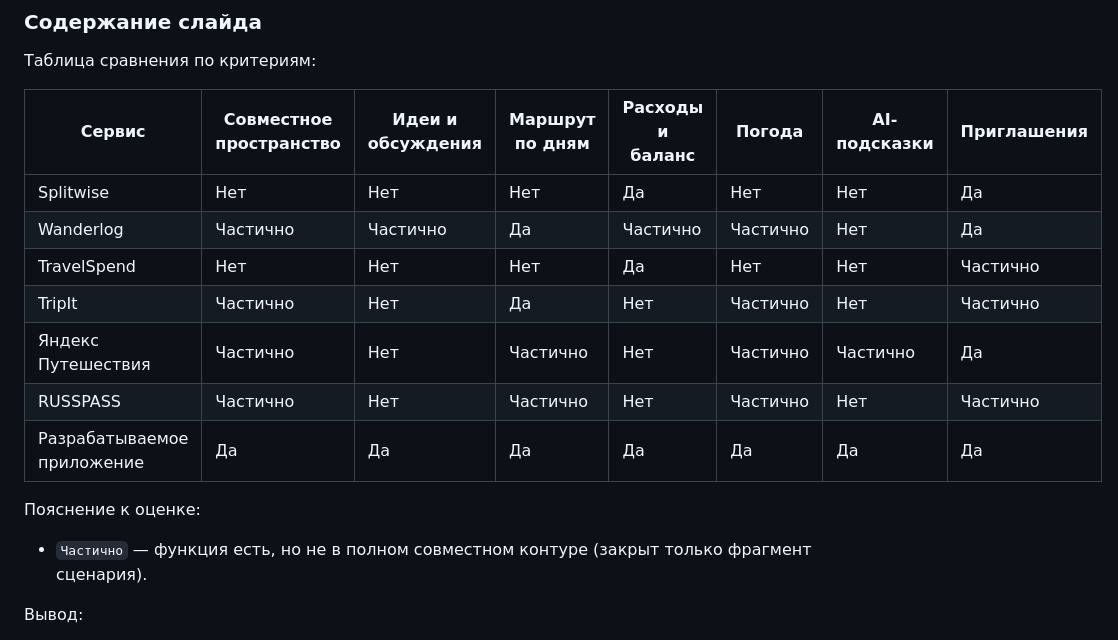
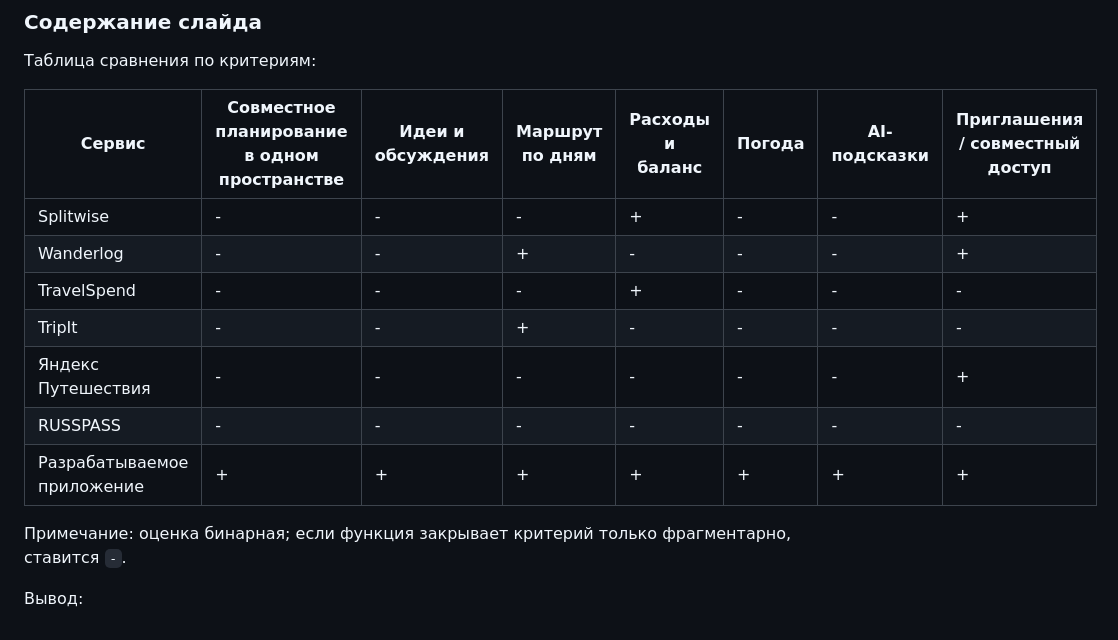
Before and after one commit to ilya-nvk/cotrip, a Markdown page: docs/presentation/defense_slides_script.md, the part around the change. Rendered like a GitHub page.

Commit message:
presentation

```diff
--- a/docs/presentation/defense_slides_script.md
+++ b/docs/presentation/defense_slides_script.md
@@ -50,18 +50,17 @@
 ### Содержание слайда
 Таблица сравнения по критериям:
 
-| Сервис | Совместное пространство | Идеи и обсуждения | Маршрут по дням | Расходы и баланс | Погода | AI-подсказки | Приглашения |
+| Сервис | Совместное планирование в одном пространстве | Идеи и обсуждения | Маршрут по дням | Расходы и баланс | Погода | AI-подсказки | Приглашения / совместный доступ |
 |---|---|---|---|---|---|---|---|
-| Splitwise | Нет | Нет | Нет | Да | Нет | Нет | Да |
-| Wanderlog | Частично | Частично | Да | Частично | Частично | Нет | Да |
-| TravelSpend | Нет | Нет | Нет | Да | Нет | Нет | Частично |
-| TripIt | Частично | Нет | Да | Нет | Частично | Нет | Частично |
-| Яндекс Путешествия | Частично | Нет | Частично | Нет | Частично | Частично | Да |
-| RUSSPASS | Частично | Нет | Частично | Нет | Частично | Нет | Частично |
-| Разрабатываемое приложение | Да | Да | Да | Да | Да | Да | Да |
+| Splitwise | - | - | - | + | - | - | + |
+| Wanderlog | - | - | + | - | - | - | + |
+| TravelSpend | - | - | - | + | - | - | - |
+| TripIt | - | - | + | - | - | - | - |
+| Яндекс Путешествия | - | - | - | - | - | - | + |
+| RUSSPASS | - | - | - | - | - | - | - |
+| Разрабатываемое приложение | + | + | + | + | + | + | + |
 
-Пояснение к оценке:
-- `Частично` — функция есть, но не в полном совместном контуре (закрыт только фрагмент сценария).
+Примечание: оценка бинарная; если функция закрывает критерий только фрагментарно, ставится `-`.
 
 Вывод:
 - аналоги сильны в отдельных подзадачах;
```
